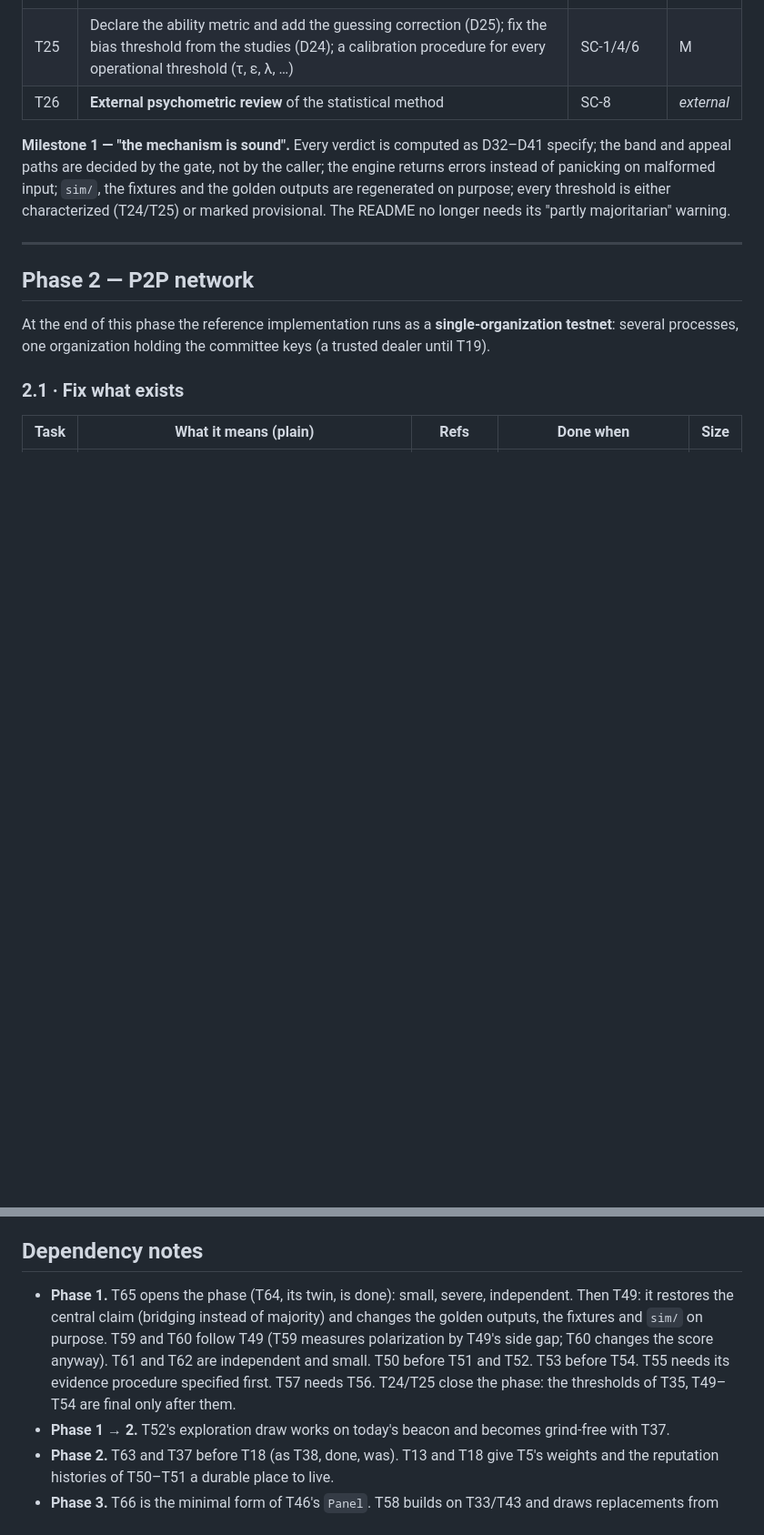
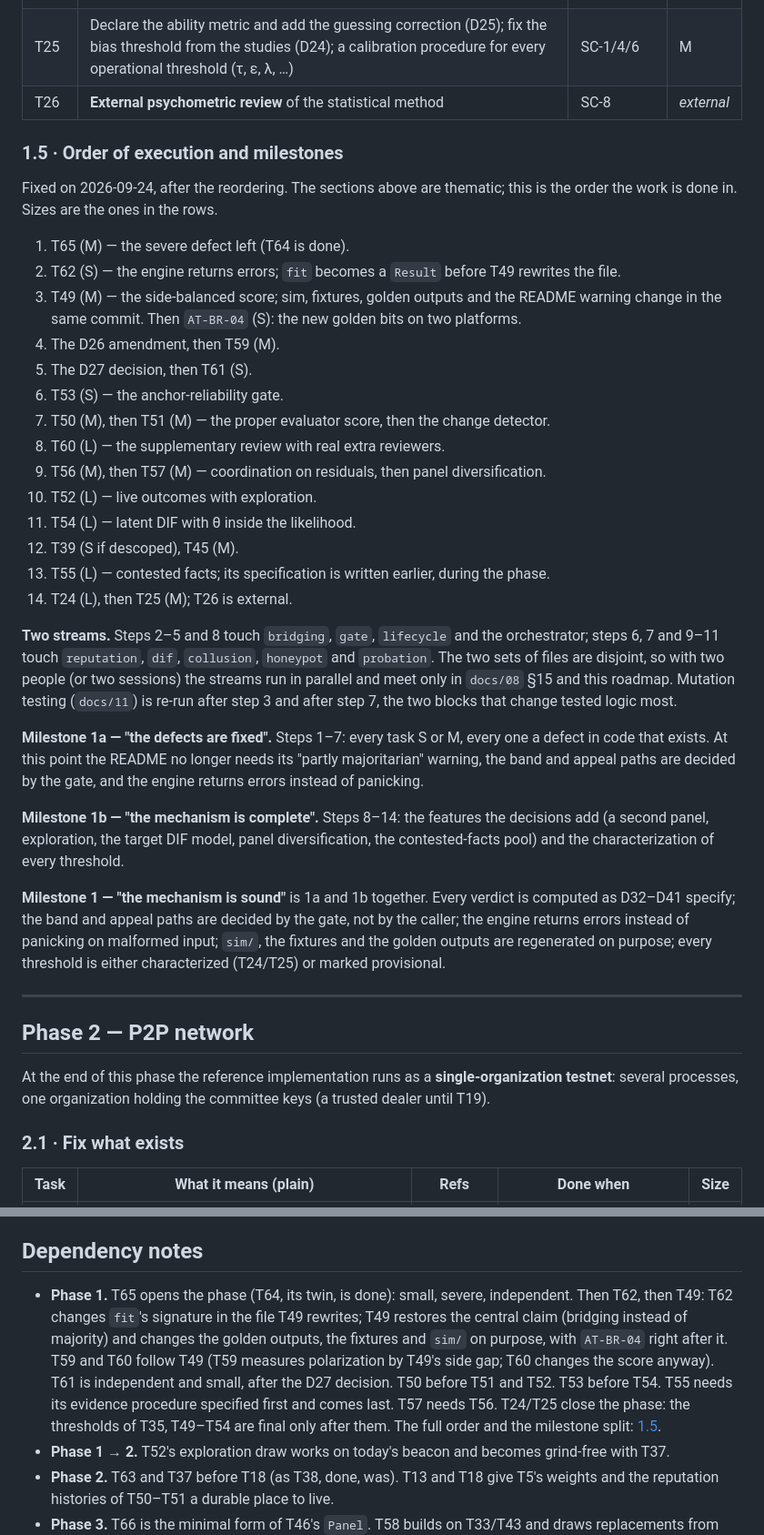
Before and after one commit to DavideMacchia/isegoria, a Markdown page: docs/10-roadmap.md, 2 parts joined by grey strips. Shown at 91% size. Rendered like a GitHub page; blank space fills up the shorter version.

Commit message:
docs(roadmap): fix the order of execution of Phase 1 and split Milestone 1
Recorded from the planning pass of 2026-09-24, after T64:

- 1.5 · Order of execution and milestones: the serial order (T65; T62; T49
  with AT-BR-04 right after; the D26 amendment then T59; the D27 decision
  then T61; T53; T50 then T51; T60; T56 then T57; T52; T54; T39 and T45;
  T55; T24 then T25), the two streams that can run in parallel
  (bridging/gate/lifecycle vs reputation/DIF/collusion, disjoint files),
  and Milestone 1a (the defects, every task S or M) / 1b (the features and
  the characterization).
- T62 pulled ahead of T49: it changes `fit`'s signature in the file T49
  rewrites.
- T61: D27 (a negative pseudo-observation inside the author's average) and
  `gate::settle_appeal` (a ledger: + gain / − stake) disagree; decide first,
  recommendation D27, which also closes the open `gain`.
- T59: the recommended D26 amendment, the below-band rule.
- T39: recommended descope of `d = 2` under D31, size S if descoped.
- T55: the specification is a docs task inside the phase; the implementation
  is its last item.
- T49: practical notes (threshold scale, `ε`, `EXPECTED_POOL`, unweighted
  side means as in the paper's script, regeneration under the pinned env).
- T65: the cost of proving 3,000 respondents in the end-to-end epoch is to
  be measured first.

Co-Authored-By: Claude Fable 5.1 <noreply@anthropic.com>
Claude-Session: https://claude.ai/code/session_01TbKWj1beuEnBb19Zs4s4Vi

```diff
--- a/docs/10-roadmap.md
+++ b/docs/10-roadmap.md
@@ -128,12 +128,49 @@ DIF cut (T35, T54), `γ` and the cap (T50), the CUSUM `k`/`h` (T51), the KR-20 f
 | T25 | Declare the ability metric and add the guessing correction (D25); fix the bias threshold from the studies (D24); a calibration procedure for every operational threshold (τ, ε, λ, …) | SC-1/4/6 | M |
 | T26 | **External psychometric review** of the statistical method | SC-8 | *external* |
 
-**Milestone 1 — "the mechanism is sound".** Every verdict is computed as D32–D41
-specify; the band and appeal paths are decided by the gate, not by the caller; the engine
-returns errors instead of panicking on malformed input; `sim/`, the fixtures and the
-golden outputs are regenerated on purpose; every threshold is either characterized
-(T24/T25) or marked provisional. The README no longer needs its "partly majoritarian"
-warning.
+### 1.5 · Order of execution and milestones
+
+Fixed on 2026-09-24, after the reordering. The sections above are thematic; this is the
+order the work is done in. Sizes are the ones in the rows.
+
+1. T65 (M) — the severe defect left (T64 is done).
+2. T62 (S) — the engine returns errors; `fit` becomes a `Result` before T49 rewrites
+   the file.
+3. T49 (M) — the side-balanced score; sim, fixtures, golden outputs and the README warning
+   change in the same commit. Then `AT-BR-04` (S): the new golden bits on two platforms.
+4. The D26 amendment, then T59 (M).
+5. The D27 decision, then T61 (S).
+6. T53 (S) — the anchor-reliability gate.
+7. T50 (M), then T51 (M) — the proper evaluator score, then the change detector.
+8. T60 (L) — the supplementary review with real extra reviewers.
+9. T56 (M), then T57 (M) — coordination on residuals, then panel diversification.
+10. T52 (L) — live outcomes with exploration.
+11. T54 (L) — latent DIF with θ inside the likelihood.
+12. T39 (S if descoped), T45 (M).
+13. T55 (L) — contested facts; its specification is written earlier, during the phase.
+14. T24 (L), then T25 (M); T26 is external.
+
+**Two streams.** Steps 2–5 and 8 touch `bridging`, `gate`, `lifecycle` and the
+orchestrator; steps 6, 7 and 9–11 touch `reputation`, `dif`, `collusion`, `honeypot` and
+`probation`. The two sets of files are disjoint, so with two people (or two sessions)
+the streams run in parallel and meet only in `docs/08` §15 and this roadmap. Mutation
+testing (`docs/11`) is re-run after step 3 and after step 7, the two blocks that change
+tested logic most.
+
+**Milestone 1a — "the defects are fixed".** Steps 1–7: every task S or M, every one a
+defect in code that exists. At this point the README no longer needs its "partly
+majoritarian" warning, the band and appeal paths are decided by the gate, and the engine
+returns errors instead of panicking.
+
+**Milestone 1b — "the mechanism is complete".** Steps 8–14: the features the decisions
+add (a second panel, exploration, the target DIF model, panel diversification, the
+contested-facts pool) and the characterization of every threshold.
+
+**Milestone 1 — "the mechanism is sound"** is 1a and 1b together. Every verdict is
+computed as D32–D41 specify; the band and appeal paths are decided by the gate, not by
+the caller; the engine returns errors instead of panicking on malformed input; `sim/`,
+the fixtures and the golden outputs are regenerated on purpose; every threshold is either
+characterized (T24/T25) or marked provisional.
 
 ---
 
@@ -232,12 +269,15 @@ Not a phase; done alongside every task.
 ## Dependency notes
 
 - **Phase 1.** T65 opens the phase (T64, its twin, is done): small, severe, independent.
-  Then T49: it restores the central claim (bridging instead of majority) and changes the
-  golden outputs, the fixtures and `sim/` on purpose. T59 and T60 follow T49 (T59
-  measures polarization by T49's side gap; T60 changes the score anyway). T61 and T62
-  are independent and small. T50 before T51 and T52. T53 before T54. T55 needs its
-  evidence procedure specified first. T57 needs T56. T24/T25 close the phase: the
-  thresholds of T35, T49–T54 are final only after them.
+  Then T62, then T49: T62 changes `fit`'s signature in the file T49 rewrites; T49
+  restores the central claim (bridging instead of majority) and changes the golden
+  outputs, the fixtures and `sim/` on purpose, with `AT-BR-04` right after it. T59 and
+  T60 follow T49 (T59 measures polarization by T49's side gap; T60 changes the score
+  anyway). T61 is independent and small, after the D27 decision. T50 before T51 and
+  T52. T53 before T54. T55 needs its evidence procedure specified first and comes last.
+  T57 needs T56. T24/T25 close the phase: the thresholds of T35, T49–T54 are final only
+  after them. The full order and the milestone split:
+  [1.5](#15--order-of-execution-and-milestones).
 - **Phase 1 → 2.** T52's exploration draw works on today's beacon and becomes grind-free
   with T37.
 - **Phase 2.** T63 and T37 before T18 (as T38, done, was). T13 and T18 give T5's weights
```
Also changed, not shown: other parts of docs/10-roadmap.md (+8 -8 lines).
